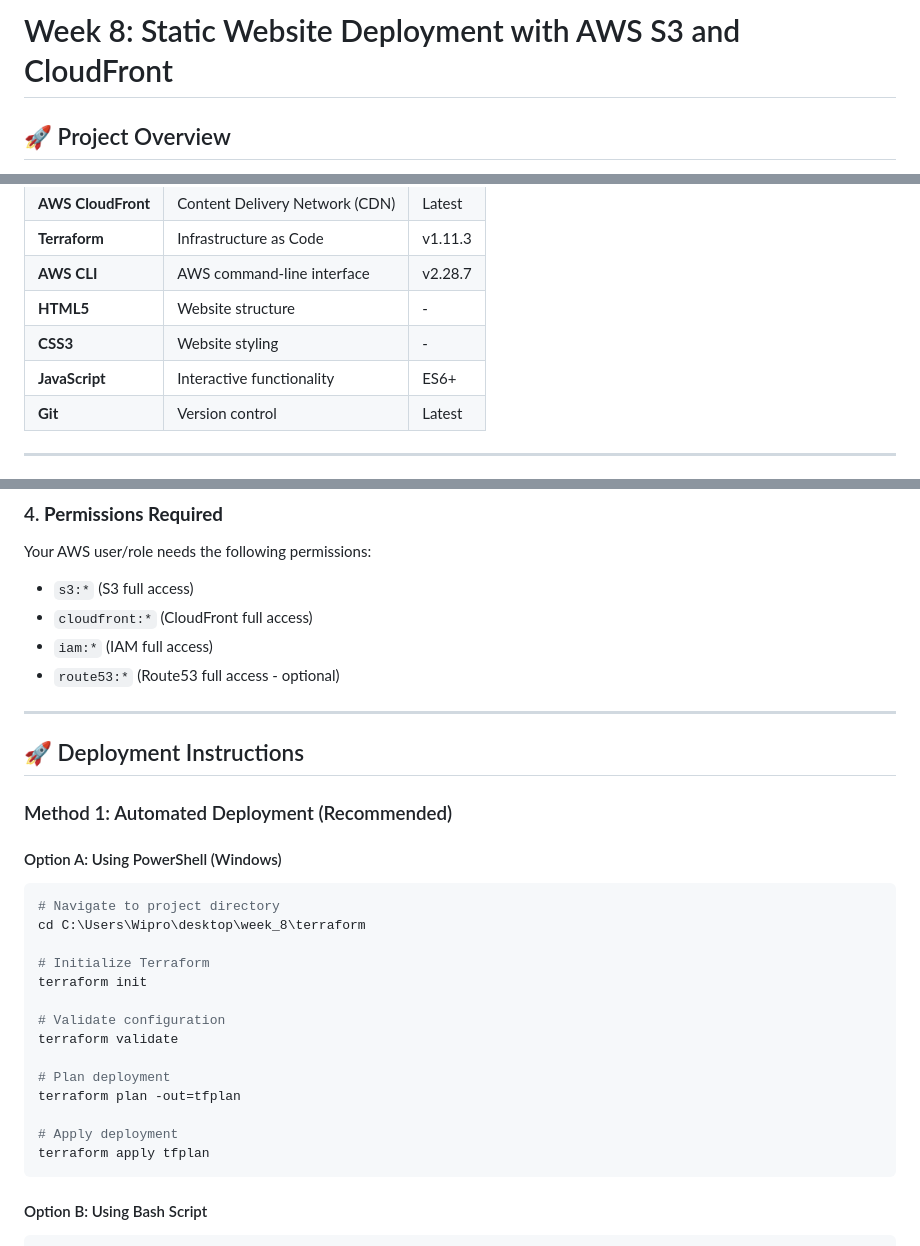
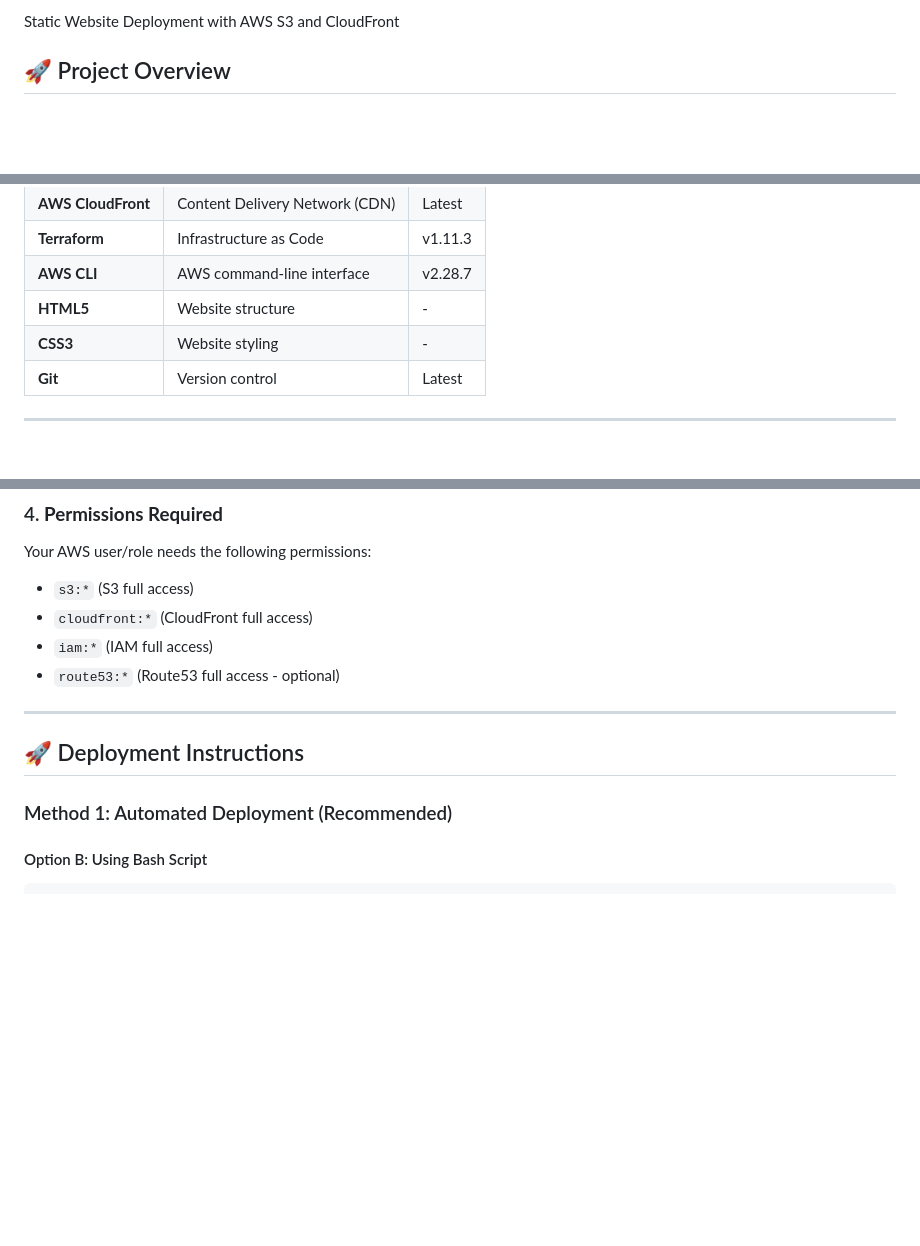
Before and after one commit to thaboxan/aws_staticWebsite, a Markdown page: README.md, 3 parts joined by grey strips. Rendered like a GitHub page; blank space fills up the shorter version.

````diff
--- a/README.md
+++ b/README.md
@@ -1,4 +1,4 @@
-# Week 8: Static Website Deployment with AWS S3 and CloudFront
+ Static Website Deployment with AWS S3 and CloudFront
 
 ## 🚀 Project Overview
 
@@ -60,7 +60,6 @@ This project demonstrates the deployment of a professional portfolio website usi
 | **AWS CLI** | AWS command-line interface | v2.28.7 |
 | **HTML5** | Website structure | - |
 | **CSS3** | Website styling | - |
-| **JavaScript** | Interactive functionality | ES6+ |
 | **Git** | Version control | Latest |
 
 ---
@@ -139,30 +138,12 @@ Your AWS user/role needs the following permissions:
 - `cloudfront:*` (CloudFront full access)
 - `iam:*` (IAM full access)
 - `route53:*` (Route53 full access - optional)
-
 ---
 
 ## 🚀 Deployment Instructions
 
 ### Method 1: Automated Deployment (Recommended)
 
-#### Option A: Using PowerShell (Windows)
-```powershell
-# Navigate to project directory
-cd C:\Users\Wipro\desktop\week_8\terraform
-
-# Initialize Terraform
-terraform init
-
-# Validate configuration
-terraform validate
-
-# Plan deployment
-terraform plan -out=tfplan
-
-# Apply deployment
-terraform apply tfplan
-```
 
 #### Option B: Using Bash Script
 ```bash
````
